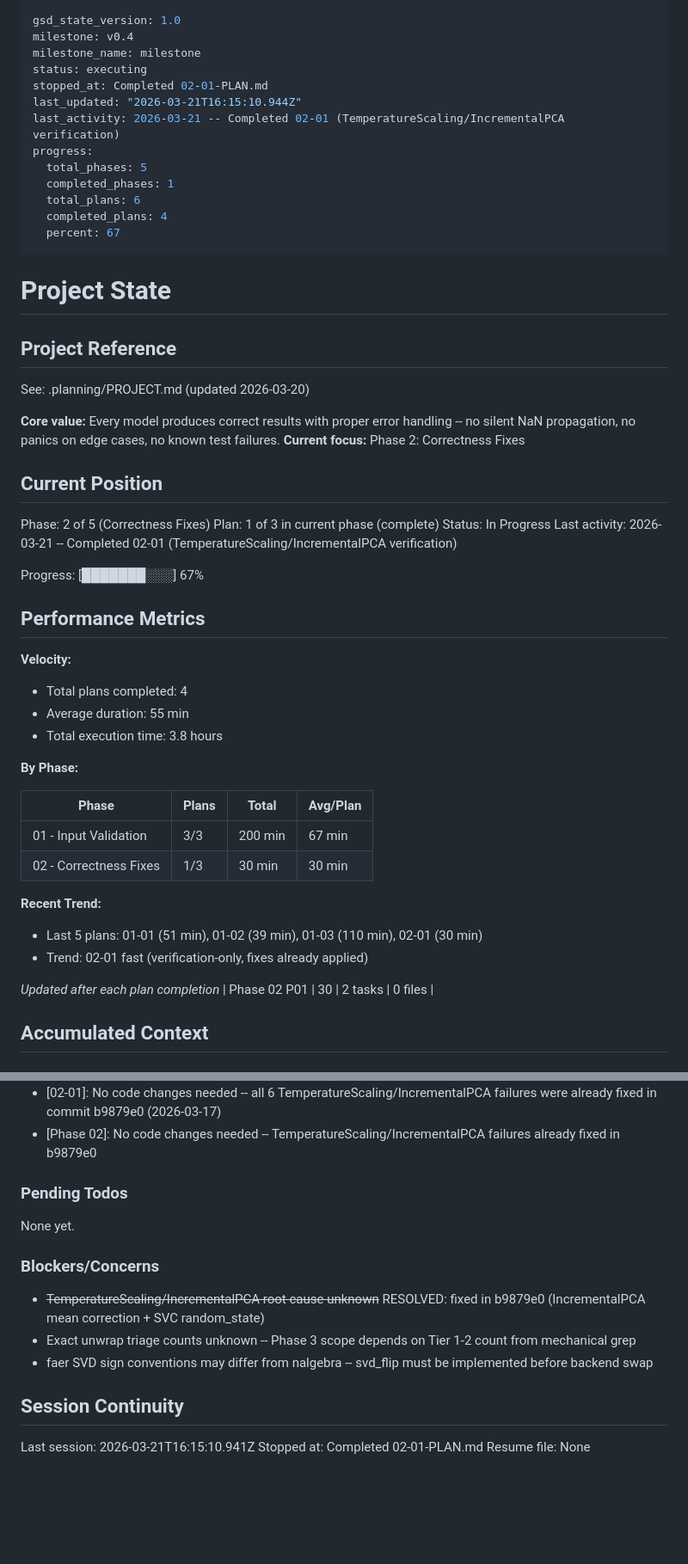
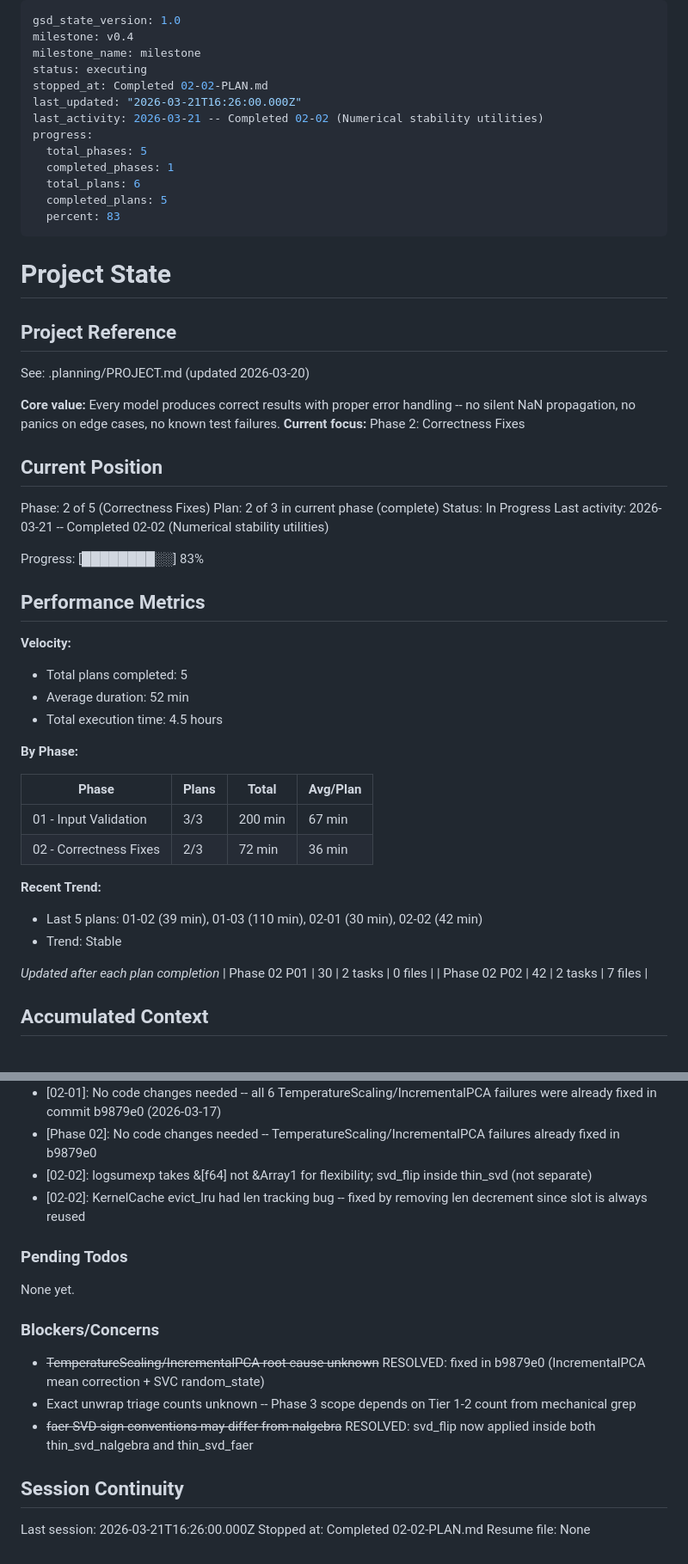
Before and after one commit to robertlupo1997/ferroml, a Markdown page: .planning/STATE.md, 2 parts joined by grey strips. Shown at 86% size. GitHub-like rendering; blank space fills up the shorter version.

Commit message:
docs(02-02): complete numerical stability plan
- Add 02-02-SUMMARY.md with task commits and deviations
- Update STATE.md: plan 2/3 complete, 83% progress
- Mark CORR-03, CORR-04, CORR-06, CORR-07, CORR-08 complete

Co-Authored-By: Claude Opus 4.6 (1M context) <noreply@anthropic.com>

```diff
--- a/.planning/STATE.md
+++ b/.planning/STATE.md
@@ -3,15 +3,15 @@ gsd_state_version: 1.0
 milestone: v0.4
 milestone_name: milestone
 status: executing
-stopped_at: Completed 02-01-PLAN.md
-last_updated: "2026-03-21T16:15:10.944Z"
-last_activity: 2026-03-21 -- Completed 02-01 (TemperatureScaling/IncrementalPCA verification)
+stopped_at: Completed 02-02-PLAN.md
+last_updated: "2026-03-21T16:26:00.000Z"
+last_activity: 2026-03-21 -- Completed 02-02 (Numerical stability utilities)
 progress:
   total_phases: 5
   completed_phases: 1
   total_plans: 6
-  completed_plans: 4
-  percent: 67
+  completed_plans: 5
+  percent: 83
 ---
 
 # Project State
@@ -26,32 +26,33 @@ See: .planning/PROJECT.md (updated 2026-03-20)
 ## Current Position
 
 Phase: 2 of 5 (Correctness Fixes)
-Plan: 1 of 3 in current phase (complete)
+Plan: 2 of 3 in current phase (complete)
 Status: In Progress
-Last activity: 2026-03-21 -- Completed 02-01 (TemperatureScaling/IncrementalPCA verification)
+Last activity: 2026-03-21 -- Completed 02-02 (Numerical stability utilities)
 
-Progress: [███████░░░] 67%
+Progress: [████████░░] 83%
 
 ## Performance Metrics
 
 **Velocity:**
-- Total plans completed: 4
-- Average duration: 55 min
-- Total execution time: 3.8 hours
+- Total plans completed: 5
+- Average duration: 52 min
+- Total execution time: 4.5 hours
 
 **By Phase:**
 
 | Phase | Plans | Total | Avg/Plan |
 |-------|-------|-------|----------|
 | 01 - Input Validation | 3/3 | 200 min | 67 min |
-| 02 - Correctness Fixes | 1/3 | 30 min | 30 min |
+| 02 - Correctness Fixes | 2/3 | 72 min | 36 min |
 
 **Recent Trend:**
-- Last 5 plans: 01-01 (51 min), 01-02 (39 min), 01-03 (110 min), 02-01 (30 min)
-- Trend: 02-01 fast (verification-only, fixes already applied)
+- Last 5 plans: 01-02 (39 min), 01-03 (110 min), 02-01 (30 min), 02-02 (42 min)
+- Trend: Stable
 
 *Updated after each plan completion*
 | Phase 02 P01 | 30 | 2 tasks | 0 files |
+| Phase 02 P02 | 42 | 2 tasks | 7 files |
 
 ## Accumulated Context
 
@@ -74,6 +75,8 @@ Recent decisions affecting current work:
 - [01-03]: Models with PyAny y-parameter get NaN check only on X (Rust handles y validation)
 - [02-01]: No code changes needed -- all 6 TemperatureScaling/IncrementalPCA failures were already fixed in commit b9879e0 (2026-03-17)
 - [Phase 02]: No code changes needed -- TemperatureScaling/IncrementalPCA failures already fixed in b9879e0
+- [02-02]: logsumexp takes &[f64] not &Array1 for flexibility; svd_flip inside thin_svd (not separate)
+- [02-02]: KernelCache evict_lru had len tracking bug -- fixed by removing len decrement since slot is always reused
 
 ### Pending Todos
 
@@ -83,10 +86,10 @@ None yet.
 
 - ~~TemperatureScaling/IncrementalPCA root cause unknown~~ RESOLVED: fixed in b9879e0 (IncrementalPCA mean correction + SVC random_state)
 - Exact unwrap triage counts unknown -- Phase 3 scope depends on Tier 1-2 count from mechanical grep
-- faer SVD sign conventions may differ from nalgebra -- svd_flip must be implemented before backend swap
+- ~~faer SVD sign conventions may differ from nalgebra~~ RESOLVED: svd_flip now applied inside both thin_svd_nalgebra and thin_svd_faer
 
 ## Session Continuity
 
-Last session: 2026-03-21T16:15:10.941Z
-Stopped at: Completed 02-01-PLAN.md
+Last session: 2026-03-21T16:26:00.000Z
+Stopped at: Completed 02-02-PLAN.md
 Resume file: None
```
Also changed, not shown: .planning/REQUIREMENTS.md (+10 -10 lines), 1 other file.
